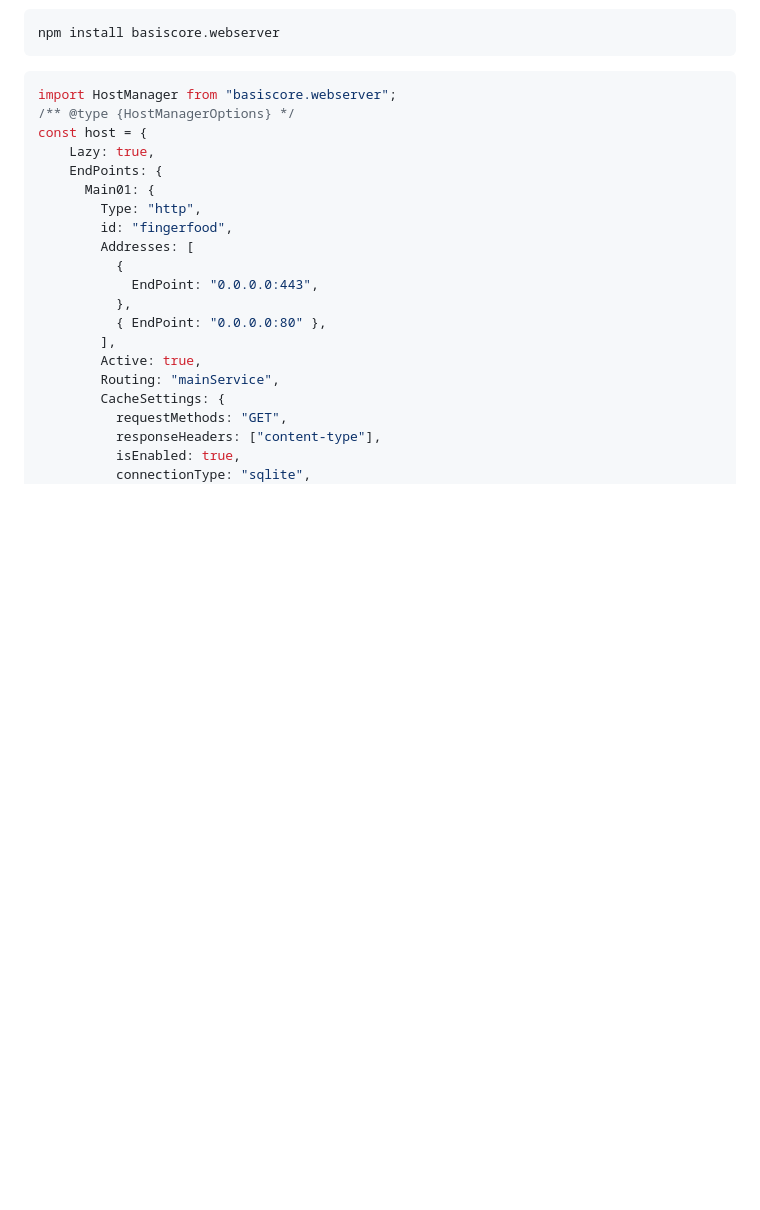
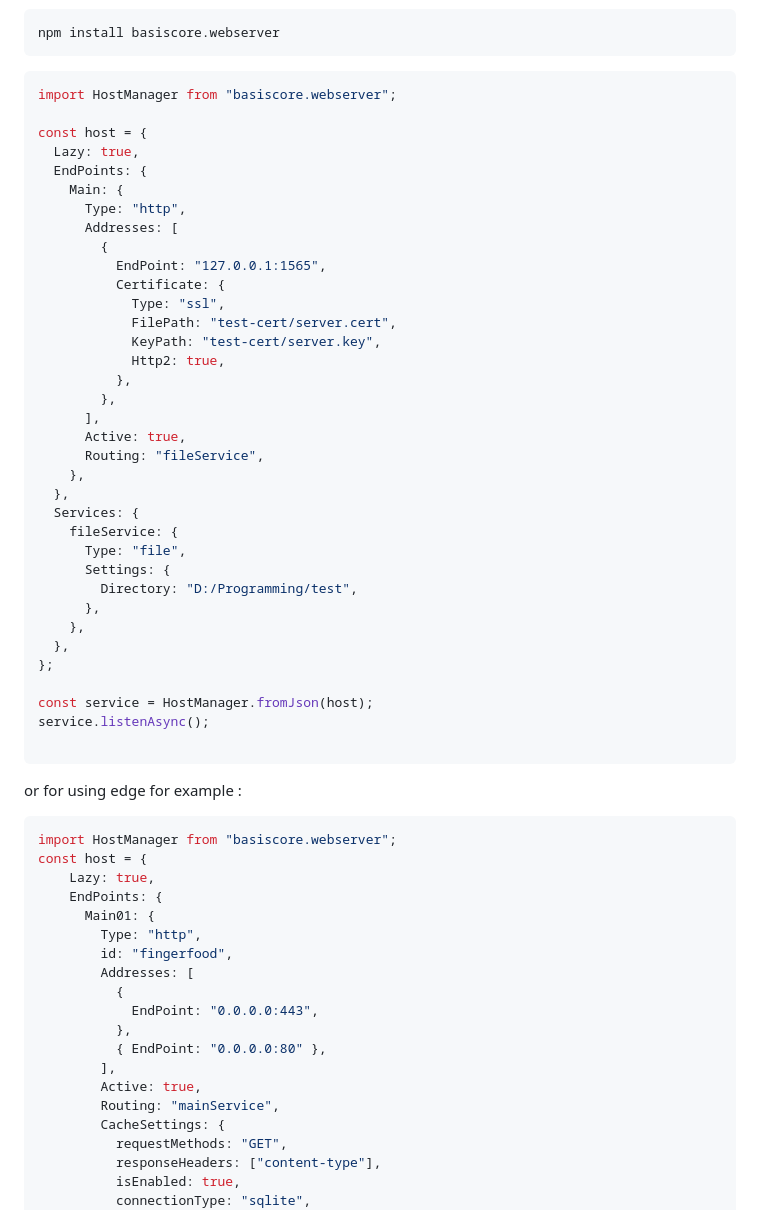
Before and after one commit to Manzoomeh/BasisCore.Server.Node, a Markdown page: README.md, the part around the change. Rendered like a GitHub page; blank space fills up the shorter version.

````diff
--- a/README.md
+++ b/README.md
@@ -91,7 +91,44 @@ npm install basiscore.webserver
 ```
 ```javascript
 import HostManager from "basiscore.webserver";
-/** @type {HostManagerOptions} */
+
+const host = {
+  Lazy: true,
+  EndPoints: {
+    Main: {
+      Type: "http",
+      Addresses: [
+        {
+          EndPoint: "127.0.0.1:1565",
+          Certificate: {
+            Type: "ssl",
+            FilePath: "test-cert/server.cert",
+            KeyPath: "test-cert/server.key",
+            Http2: true,
+          },
+        },
+      ],
+      Active: true,
+      Routing: "fileService",
+    },
+  },
+  Services: {
+    fileService: {
+      Type: "file",
+      Settings: {
+        Directory: "D:/Programming/test",
+      },
+    },
+  },
+};
+
+const service = HostManager.fromJson(host);
+service.listenAsync();
+
+```
+or for using edge for example :
+```javascript
+import HostManager from "basiscore.webserver";
 const host = {
     Lazy: true,
     EndPoints: {
````
